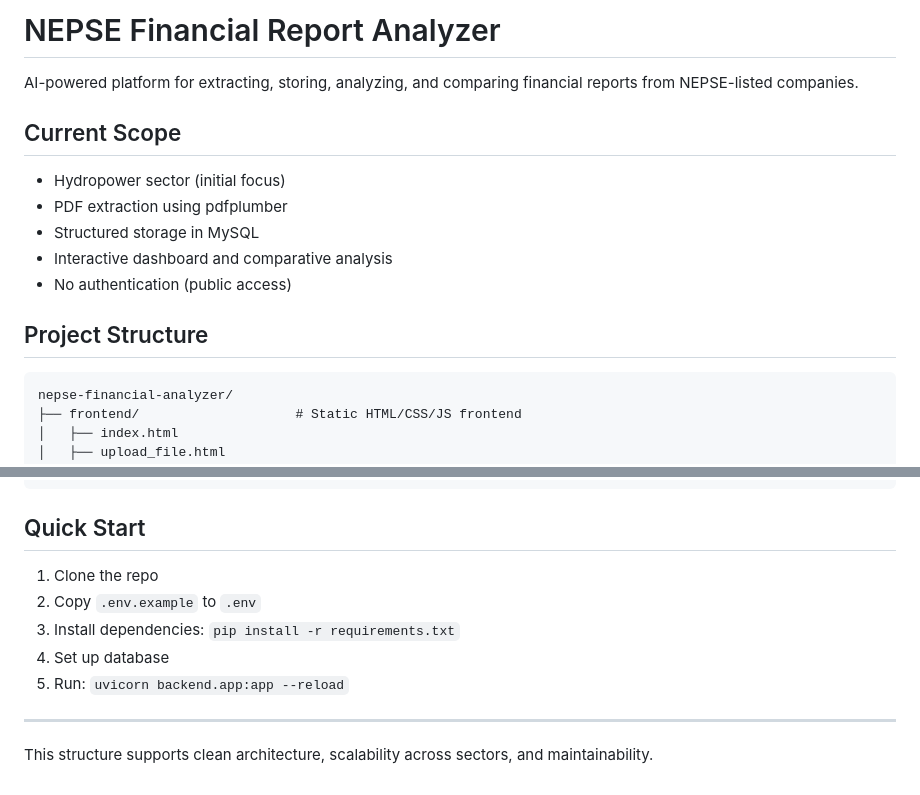
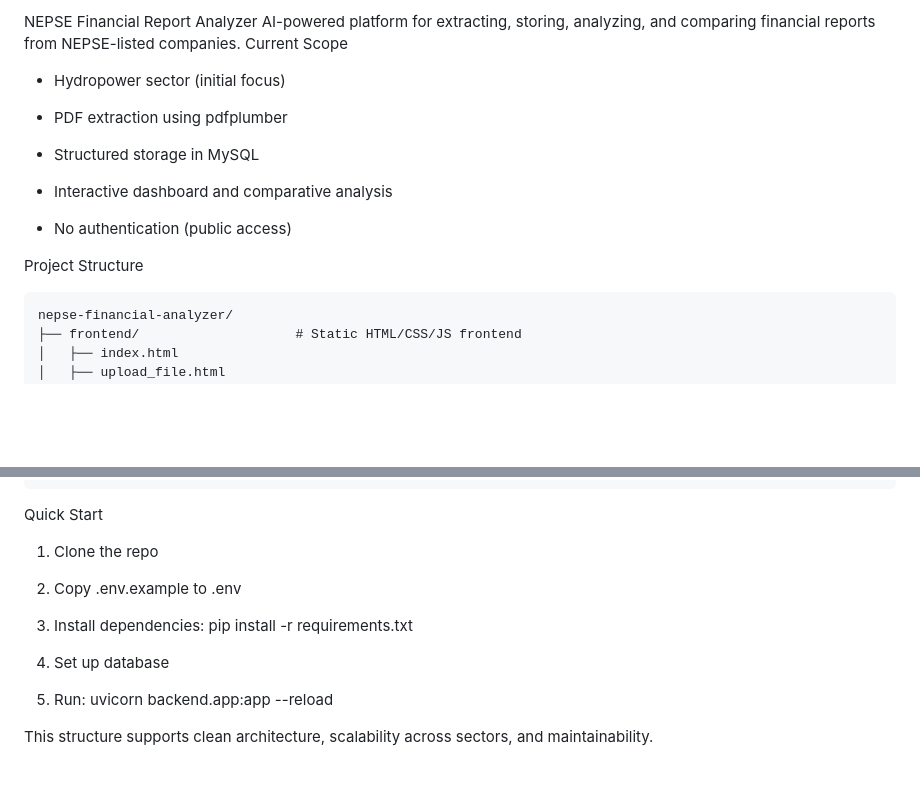
Before and after one commit to prakash27x/AI-Data-Engineering-Internship, a Markdown page: README.md, 2 parts joined by grey strips. Drawn GitHub-style; blank space fills up the shorter version.

Commit message:
Restore original root README.md (reverted)

````diff
--- a/README.md
+++ b/README.md
@@ -1,15 +1,18 @@
-# NEPSE Financial Report Analyzer
+NEPSE Financial Report Analyzer
+AI-powered platform for extracting, storing, analyzing, and comparing financial reports from NEPSE-listed companies.
+Current Scope
 
-AI-powered platform for extracting, storing, analyzing, and comparing financial reports from NEPSE-listed companies.
+* Hydropower sector (initial focus)
 
-## Current Scope
-- Hydropower sector (initial focus)
-- PDF extraction using pdfplumber
-- Structured storage in MySQL
-- Interactive dashboard and comparative analysis
-- No authentication (public access)
+* PDF extraction using pdfplumber
 
-## Project Structure
+* Structured storage in MySQL
+
+* Interactive dashboard and comparative analysis
+
+* No authentication (public access)
+
+Project Structure
 
 ```
 nepse-financial-analyzer/
@@ -90,14 +93,16 @@ nepse-financial-analyzer/
 └── tests/                       # Unit tests (future)
 ```
 
-## Quick Start
+Quick Start
 
 1. Clone the repo
-2. Copy `.env.example` to `.env`
-3. Install dependencies: `pip install -r requirements.txt`
+
+2. Copy .env.example to .env
+
+3. Install dependencies: pip install -r requirements.txt
+
 4. Set up database
-5. Run: `uvicorn backend.app:app --reload`
 
----
+5. Run: uvicorn backend.app:app --reload
 
 This structure supports clean architecture, scalability across sectors, and maintainability.
````
